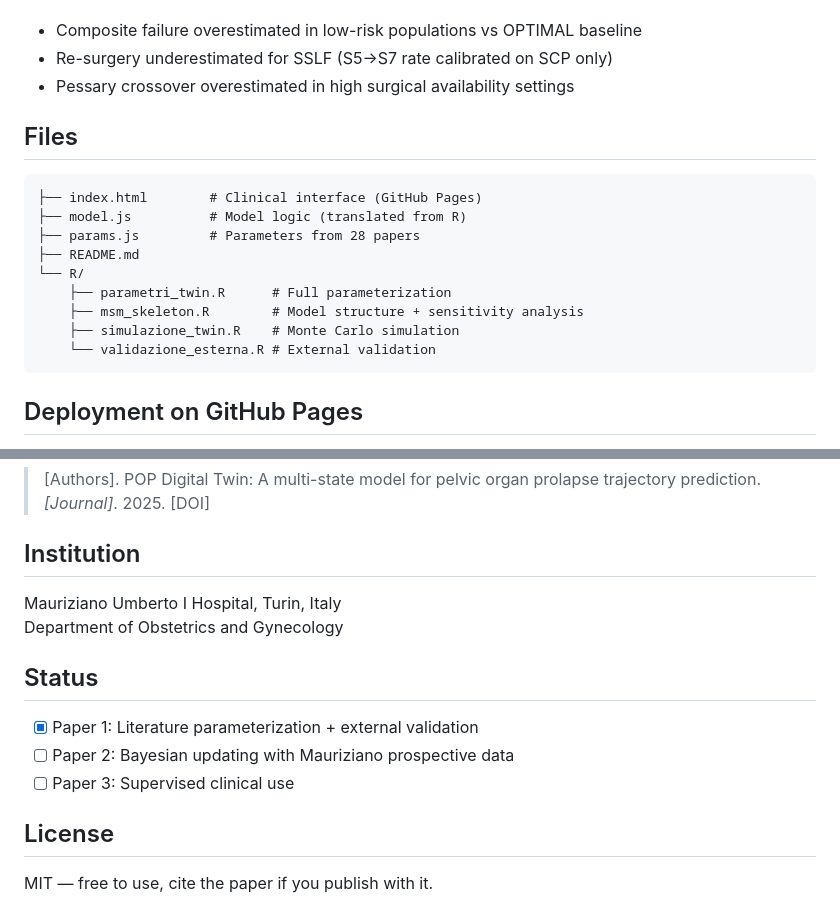
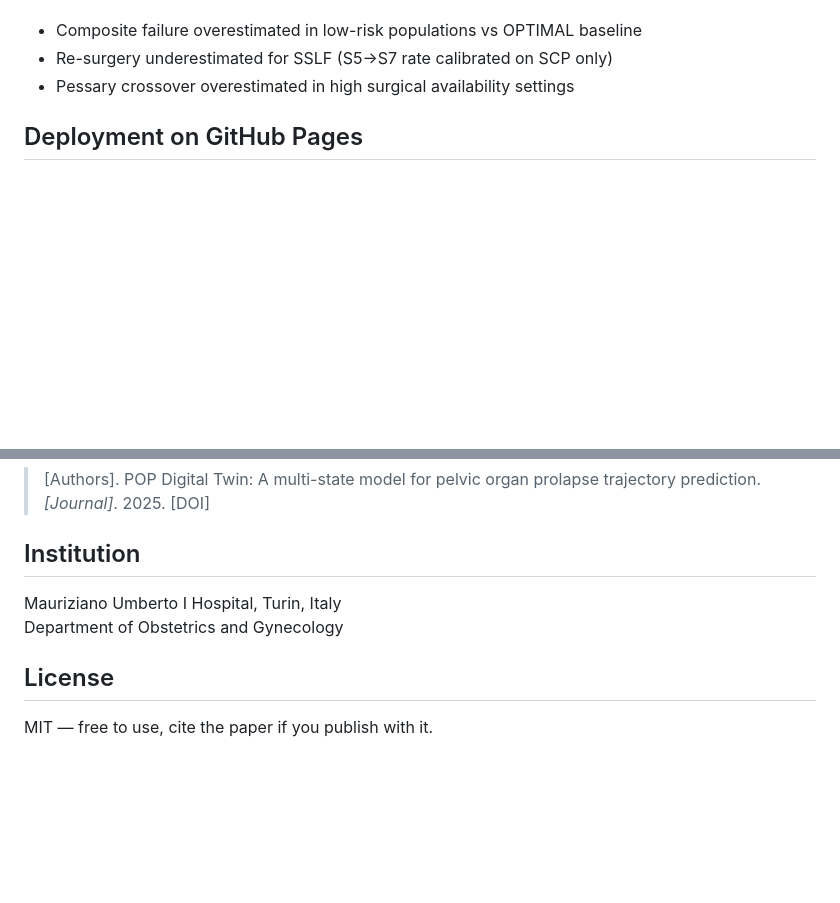
Before and after one commit to MatteoMartina/DigitalSARA, a Markdown page: README.md, 2 parts joined by grey strips. Rendered like a GitHub page; blank space fills up the shorter version.

````diff
--- a/README.md
+++ b/README.md
@@ -60,19 +60,7 @@ Known limitations:
 - Re-surgery underestimated for SSLF (S5→S7 rate calibrated on SCP only)
 - Pessary crossover overestimated in high surgical availability settings
 
-## Files
 
-```
-├── index.html        # Clinical interface (GitHub Pages)
-├── model.js          # Model logic (translated from R)
-├── params.js         # Parameters from 28 papers
-├── README.md
-└── R/
-    ├── parametri_twin.R      # Full parameterization
-    ├── msm_skeleton.R        # Model structure + sensitivity analysis
-    ├── simulazione_twin.R    # Monte Carlo simulation
-    └── validazione_esterna.R # External validation
-```
 
 ## Deployment on GitHub Pages
 
@@ -90,12 +78,6 @@ Known limitations:
 Mauriziano Umberto I Hospital, Turin, Italy
 Department of Obstetrics and Gynecology
 
-## Status
-
-- [x] Paper 1: Literature parameterization + external validation
-- [ ] Paper 2: Bayesian updating with Mauriziano prospective data
-- [ ] Paper 3: Supervised clinical use
-
 ## License
 
 MIT — free to use, cite the paper if you publish with it.
````
